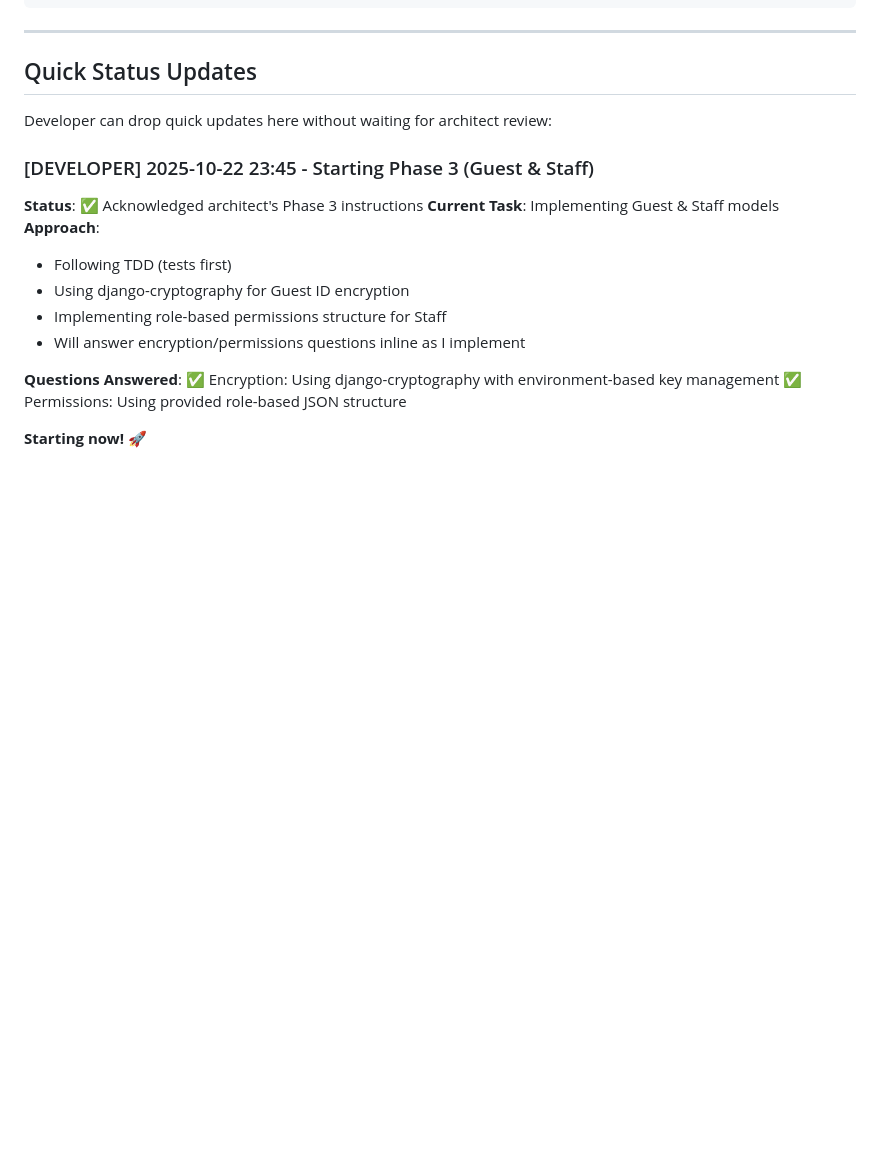
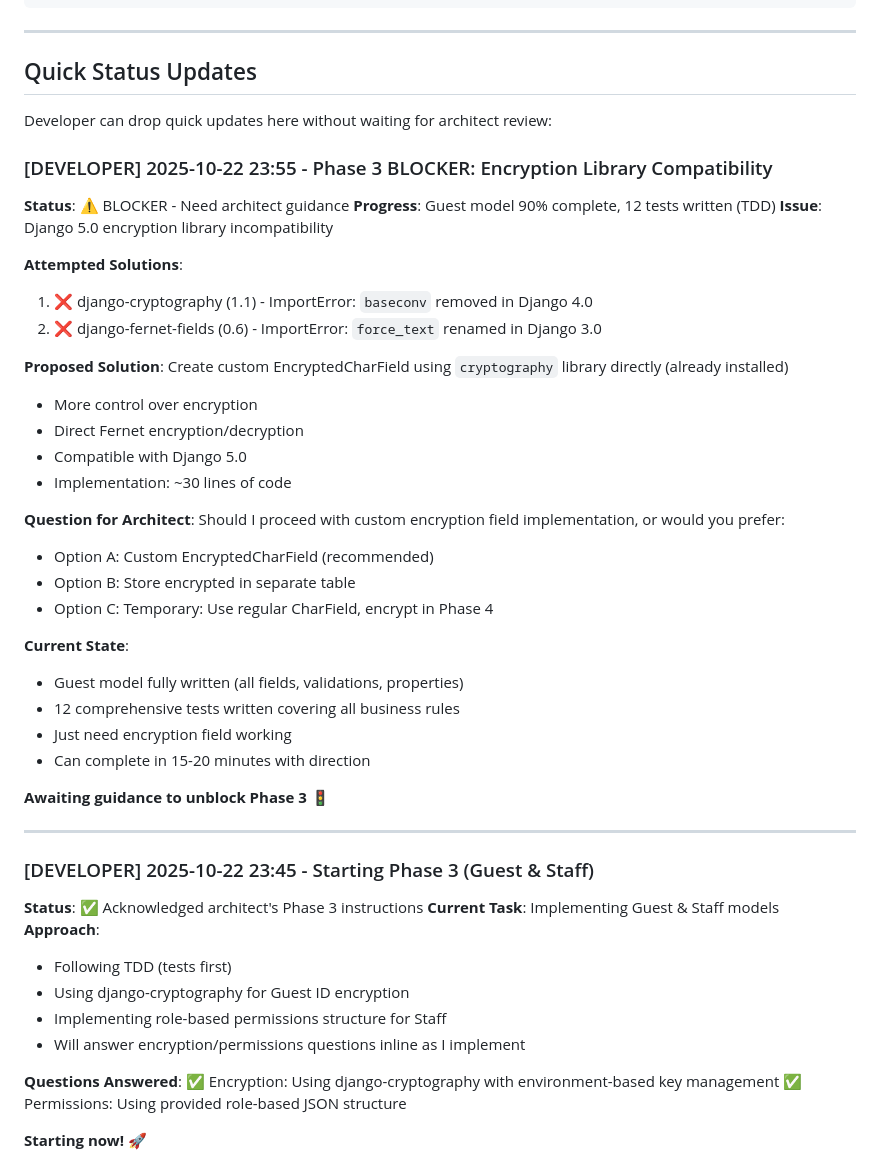
Before and after one commit to gimiv/stayfull_v1, a Markdown page: .architect/ARCHITECT_DEVELOPER_COMMS.md, the part around the change. Drawn GitHub-style; blank space fills up the shorter version.

Commit message:
Developer: Document encryption library compatibility blocker for Phase 3

```diff
--- a/.architect/ARCHITECT_DEVELOPER_COMMS.md
+++ b/.architect/ARCHITECT_DEVELOPER_COMMS.md
@@ -350,6 +350,38 @@ Architect adds guidance/clarifications here
 
 Developer can drop quick updates here without waiting for architect review:
 
+### [DEVELOPER] 2025-10-22 23:55 - Phase 3 BLOCKER: Encryption Library Compatibility
+**Status**: ⚠️ BLOCKER - Need architect guidance
+**Progress**: Guest model 90% complete, 12 tests written (TDD)
+**Issue**: Django 5.0 encryption library incompatibility
+
+**Attempted Solutions**:
+1. ❌ django-cryptography (1.1) - ImportError: `baseconv` removed in Django 4.0
+2. ❌ django-fernet-fields (0.6) - ImportError: `force_text` renamed in Django 3.0
+
+**Proposed Solution**:
+Create custom EncryptedCharField using `cryptography` library directly (already installed)
+- More control over encryption
+- Direct Fernet encryption/decryption
+- Compatible with Django 5.0
+- Implementation: ~30 lines of code
+
+**Question for Architect**:
+Should I proceed with custom encryption field implementation, or would you prefer:
+- Option A: Custom EncryptedCharField (recommended)
+- Option B: Store encrypted in separate table
+- Option C: Temporary: Use regular CharField, encrypt in Phase 4
+
+**Current State**:
+- Guest model fully written (all fields, validations, properties)
+- 12 comprehensive tests written covering all business rules
+- Just need encryption field working
+- Can complete in 15-20 minutes with direction
+
+**Awaiting guidance to unblock Phase 3** 🚦
+
+---
+
 ### [DEVELOPER] 2025-10-22 23:45 - Starting Phase 3 (Guest & Staff)
 **Status**: ✅ Acknowledged architect's Phase 3 instructions
 **Current Task**: Implementing Guest & Staff models
```
